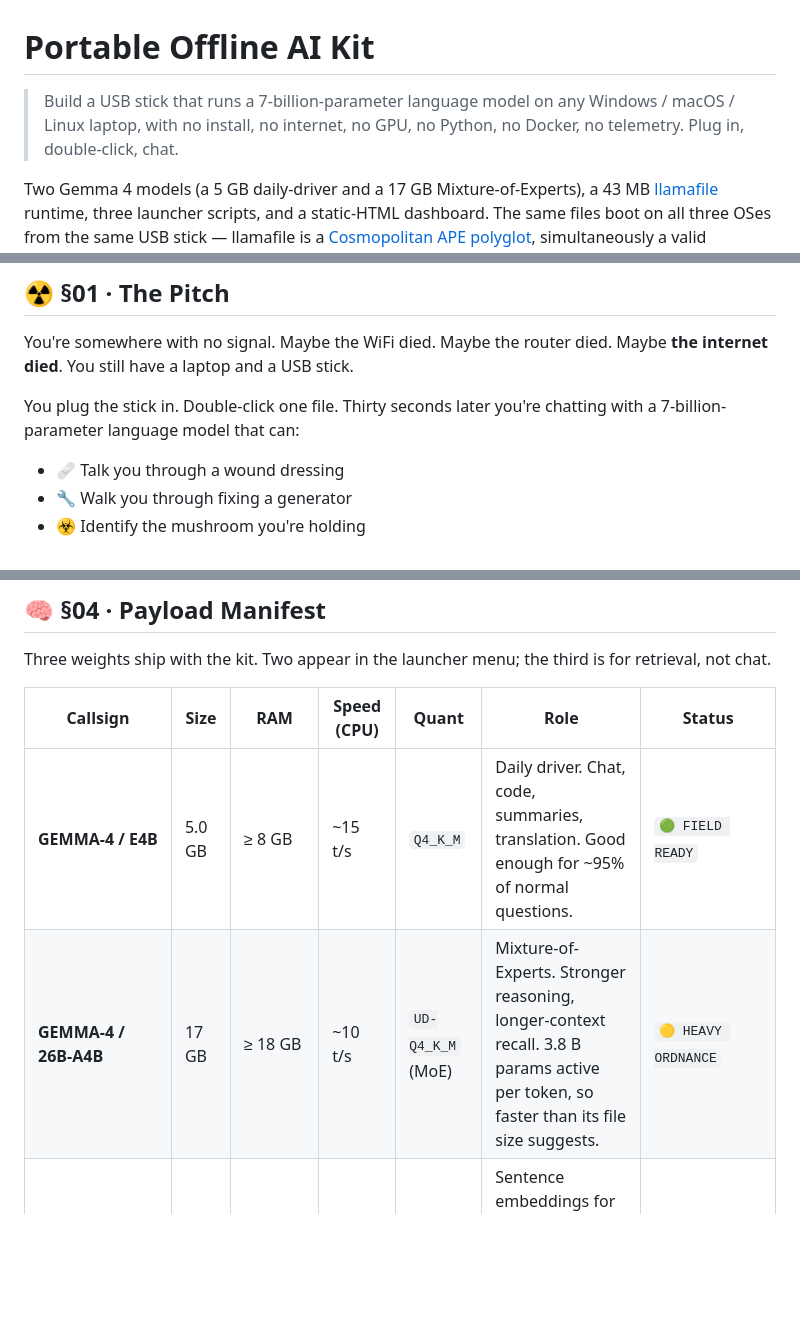
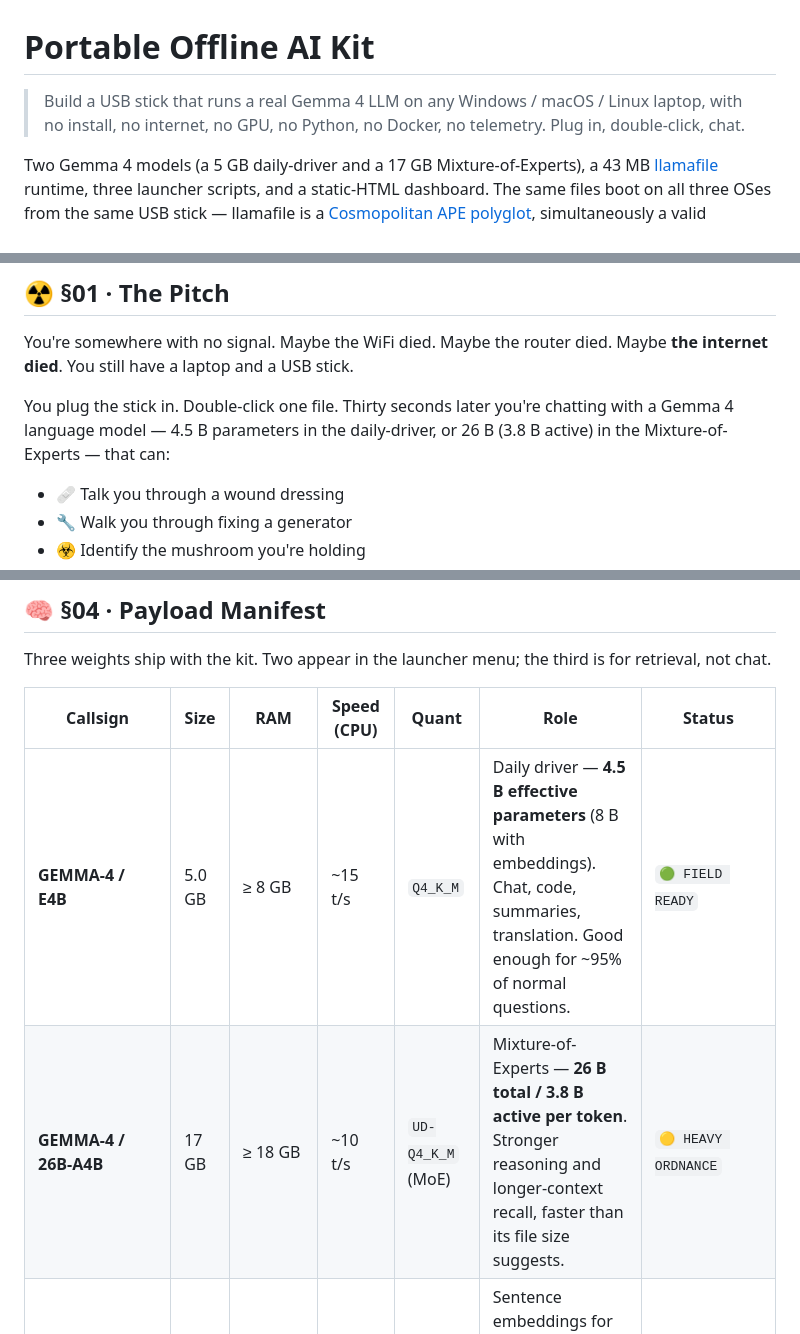
Before and after one commit to Domdhi/Domdhi.Doomstick, a Markdown page: README.md, 3 parts joined by grey strips. Drawn GitHub-style; blank space fills up the shorter version.

Commit message:
Fix wrong "7B parameter" claims in README
The kit ships Gemma 4 E4B (~4.5 B effective params, 8 B with embeddings)
and Gemma 4 26B-A4B (26 B total / 3.8 B active per token, MoE), neither
of which is a 7B model. Replaces three "7B" mentions with accurate
language and adds explicit param counts to the §04 Payload Manifest
table.

Co-Authored-By: Claude Opus 4.7 (1M context) <noreply@anthropic.com>

```diff
--- a/README.md
+++ b/README.md
@@ -1,8 +1,8 @@
 # Portable Offline AI Kit
 
-> Build a USB stick that runs a 7-billion-parameter language model on any
-> Windows / macOS / Linux laptop, with no install, no internet, no GPU, no
-> Python, no Docker, no telemetry. Plug in, double-click, chat.
+> Build a USB stick that runs a real Gemma 4 LLM on any Windows / macOS /
+> Linux laptop, with no install, no internet, no GPU, no Python, no Docker,
+> no telemetry. Plug in, double-click, chat.
 
 Two Gemma 4 models (a 5 GB daily-driver and a 17 GB Mixture-of-Experts), a
 43 MB [llamafile](https://github.com/Mozilla-Ocho/llamafile) runtime, three
@@ -74,7 +74,7 @@ assembles the full USB layout for you. You supply the USB and the bandwidth
 
 You're somewhere with no signal. Maybe the WiFi died. Maybe the router died. Maybe **the internet died**. You still have a laptop and a USB stick.
 
-You plug the stick in. Double-click one file. Thirty seconds later you're chatting with a 7-billion-parameter language model that can:
+You plug the stick in. Double-click one file. Thirty seconds later you're chatting with a Gemma 4 language model — 4.5 B parameters in the daily-driver, or 26 B (3.8 B active) in the Mixture-of-Experts — that can:
 
 - 🩹 Talk you through a wound dressing
 - 🔧 Walk you through fixing a generator
@@ -181,8 +181,8 @@ Three weights ship with the kit. Two appear in the launcher menu; the third is f
 
 | Callsign | Size | RAM | Speed (CPU) | Quant | Role | Status |
 |---|---|---|---|---|---|---|
-| **GEMMA-4 / E4B** | 5.0 GB | ≥ 8 GB | ~15 t/s | `Q4_K_M` | Daily driver. Chat, code, summaries, translation. Good enough for ~95% of normal questions. | `🟢 FIELD READY` |
-| **GEMMA-4 / 26B-A4B** | 17 GB | ≥ 18 GB | ~10 t/s | `UD-Q4_K_M` (MoE) | Mixture-of-Experts. Stronger reasoning, longer-context recall. 3.8 B params active per token, so faster than its file size suggests. | `🟡 HEAVY ORDNANCE` |
+| **GEMMA-4 / E4B** | 5.0 GB | ≥ 8 GB | ~15 t/s | `Q4_K_M` | Daily driver — **4.5 B effective parameters** (8 B with embeddings). Chat, code, summaries, translation. Good enough for ~95% of normal questions. | `🟢 FIELD READY` |
+| **GEMMA-4 / 26B-A4B** | 17 GB | ≥ 18 GB | ~10 t/s | `UD-Q4_K_M` (MoE) | Mixture-of-Experts — **26 B total / 3.8 B active per token**. Stronger reasoning and longer-context recall, faster than its file size suggests. | `🟡 HEAVY ORDNANCE` |
 | **EMBEDGEMMA / 300M** | 329 MB | minimal | n/a | `Q8 QAT` | Sentence embeddings for RAG. Future tools will use it to chat with documents. Not in the launcher menu. | `🤍 QUARTERMASTER` |
 
 All weights are quantized via [unsloth](https://huggingface.co/unsloth) (Apache 2.0). The runtime is [llamafile 0.10.1](https://github.com/Mozilla-Ocho/llamafile) (Mozilla, Apache 2.0). The base Gemma 4 weights are subject to [Google's Gemma terms](https://ai.google.dev/gemma/terms).
```
Also changed, not shown: other parts of README.md (+1 -1 lines).
